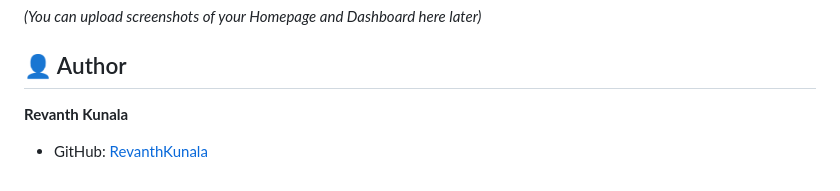
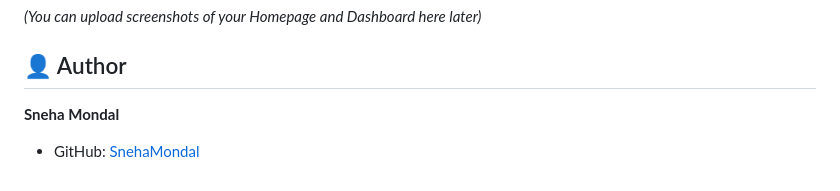
Before and after one commit to SnehaMondal0/Clothing-E-Commerce-Web-Application-With-Django, a Markdown page: README.md, the part around the change. GitHub-like rendering.

```diff
--- a/README.md
+++ b/README.md
@@ -90,5 +90,5 @@ Follow these steps to run the project locally:
 *(You can upload screenshots of your Homepage and Dashboard here later)*
 
 ## 👤 Author
-**Revanth Kunala**
-- GitHub: [RevanthKunala](https://github.com/RevanthKunala)
+**Sneha Mondal**
+- GitHub: [SnehaMondal](https://github.com/SnehaMondal0)
```
